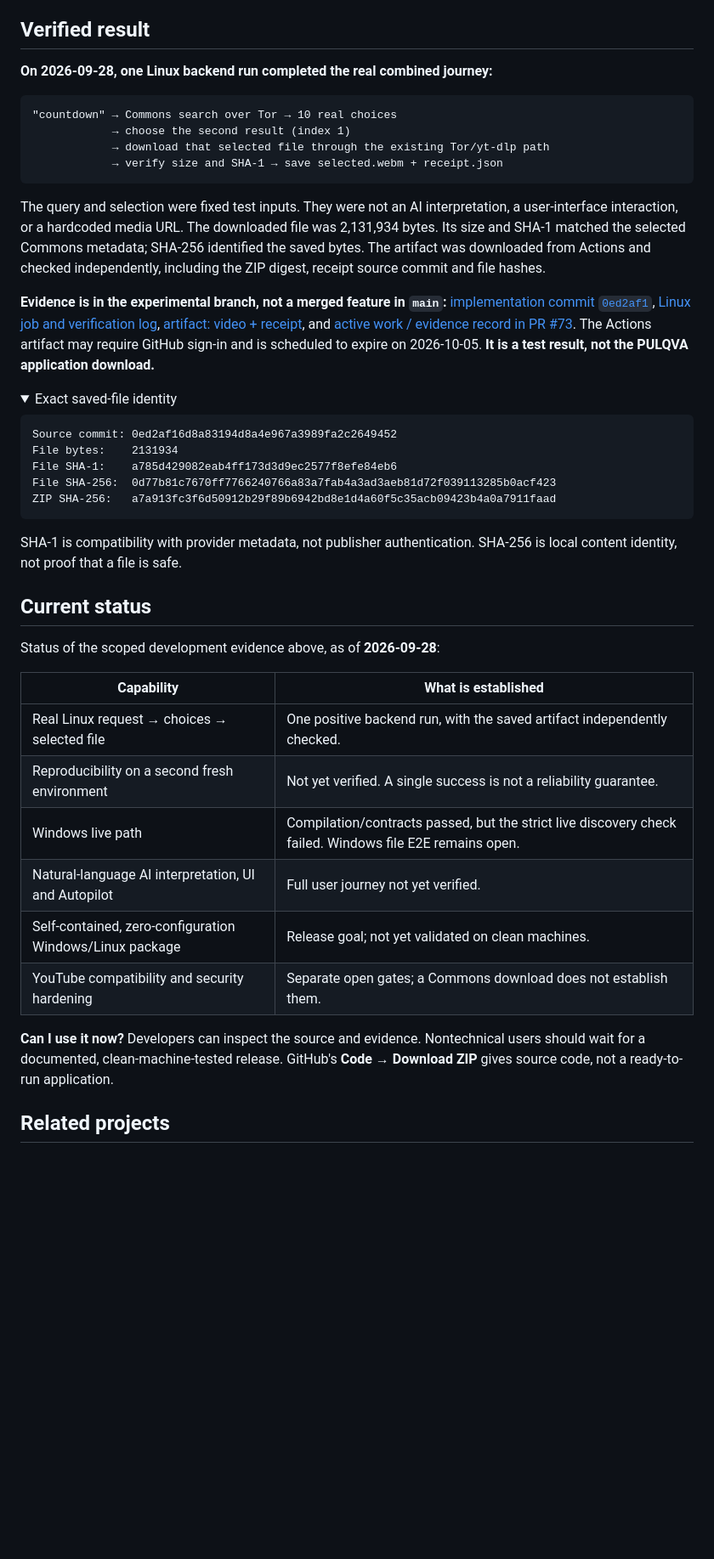
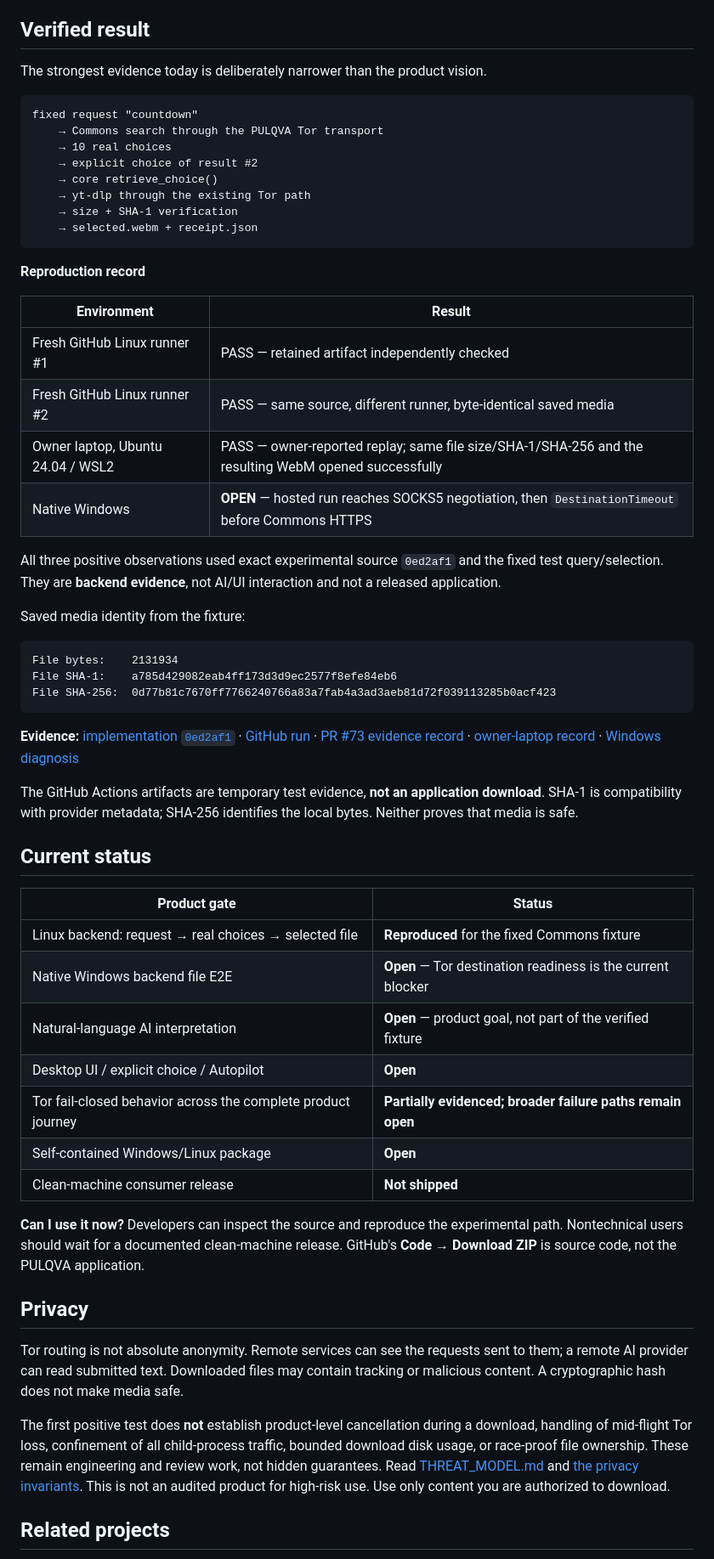
Before and after one commit to yasha1971-coder/PULQVA, a Markdown page: README.md, the part around one of its changes. Shown at 85% size. Drawn GitHub-style; folded sections open; blank space fills up the shorter version.

Commit message:
docs: align README with reproduced evidence and product future [skip ci]

````diff
--- a/README.md
+++ b/README.md
@@ -52,61 +57,68 @@ The model/provider choice and full no-setup intent path are still open work.
 
 ## Verified result
 
-**On 2026-09-28, one Linux backend run completed the real combined journey:**
+The strongest evidence today is deliberately narrower than the product vision.
 
 ```text
-"countdown" → Commons search over Tor → 10 real choices
-            → choose the second result (index 1)
-            → download that selected file through the existing Tor/yt-dlp path
-            → verify size and SHA-1 → save selected.webm + receipt.json
+fixed request "countdown"
+    → Commons search through the PULQVA Tor transport
+    → 10 real choices
+    → explicit choice of result #2
+    → core retrieve_choice()
+    → yt-dlp through the existing Tor path
+    → size + SHA-1 verification
+    → selected.webm + receipt.json
 ```
 
-The query and selection were fixed test inputs. They were not an AI interpretation,
-a user-interface interaction, or a hardcoded media URL. The downloaded file was
-2,131,934 bytes. Its size and SHA-1 matched the selected Commons metadata;
-SHA-256 identified the saved bytes. The artifact was downloaded from Actions and
-checked independently, including the ZIP digest, receipt source commit and file hashes.
+**Reproduction record**
 
-**Evidence is in the experimental branch, not a merged feature in `main`:**
-[implementation commit `0ed2af1`](https://github.com/yasha1971-coder/PULQVA/tree/0ed2af16d8a83194d8a4e967a3989fa2c2649452),
-[Linux job and verification log](https://github.com/yasha1971-coder/PULQVA/actions/runs/36420551778/job/108921941999),
-[artifact: video + receipt](https://github.com/yasha1971-coder/PULQVA/actions/runs/36420551778/artifacts/10969217080),
-and [active work / evidence record in PR #73](https://github.com/yasha1971-coder/PULQVA/pull/73).
-The Actions artifact may require GitHub sign-in and is scheduled to expire on
-2026-10-05. **It is a test result, not the PULQVA application download.**
+| Environment | Result |
+| --- | --- |
+| Fresh GitHub Linux runner #1 | PASS — retained artifact independently checked |
+| Fresh GitHub Linux runner #2 | PASS — same source, different runner, byte-identical saved media |
+| Owner laptop, Ubuntu 24.04 / WSL2 | PASS — owner-reported replay; same file size/SHA-1/SHA-256 and the resulting WebM opened successfully |
+| Native Windows | **OPEN** — hosted run reaches SOCKS5 negotiation, then `DestinationTimeout` before Commons HTTPS |
 
-<details>
-<summary>Exact saved-file identity</summary>
+All three positive observations used exact experimental source `0ed2af1` and the fixed test query/selection. They are **backend evidence**, not AI/UI interaction and not a released application.
+
+Saved media identity from the fixture:
 
 ```text
-Source commit: 0ed2af16d8a83194d8a4e967a3989fa2c2649452
 File bytes:    2131934
 File SHA-1:    a785d429082eab4ff173d3d9ec2577f8efe84eb6
 File SHA-256:  0d77b81c7670ff7766240766a83a7fab4a3ad3aeb81d72f039113285b0acf423
-ZIP SHA-256:   a7a913fc3f6d50912b29f89b6942bd8e1d4a60f5c35acb09423b4a0a7911faad
 ```
 
-SHA-1 is compatibility with provider metadata, not publisher authentication.
-SHA-256 is local content identity, not proof that a file is safe.
+**Evidence:** [implementation `0ed2af1`](https://github.com/yasha1971-coder/PULQVA/tree/0ed2af16d8a83194d8a4e967a3989fa2c2649452) · [GitHub run](https://github.com/yasha1971-coder/PULQVA/actions/runs/36420551778) · [PR #73 evidence record](https://github.com/yasha1971-coder/PULQVA/pull/73) · [owner-laptop record](https://github.com/yasha1971-coder/PULQVA/pull/73#issuecomment-5874201467) · [Windows diagnosis](https://github.com/yasha1971-coder/PULQVA/pull/73#issuecomment-5874285950)
 
-</details>
+The GitHub Actions artifacts are temporary test evidence, **not an application download**. SHA-1 is compatibility with provider metadata; SHA-256 identifies the local bytes. Neither proves that media is safe.
 
 ## Current status
 
-Status of the scoped development evidence above, as of **2026-09-28**:
+| Product gate | Status |
+| --- | --- |
+| Linux backend: request → real choices → selected file | **Reproduced** for the fixed Commons fixture |
+| Native Windows backend file E2E | **Open** — Tor destination readiness is the current blocker |
+| Natural-language AI interpretation | **Open** — product goal, not part of the verified fixture |
+| Desktop UI / explicit choice / Autopilot | **Open** |
+| Tor fail-closed behavior across the complete product journey | **Partially evidenced; broader failure paths remain open** |
+| Self-contained Windows/Linux package | **Open** |
+| Clean-machine consumer release | **Not shipped** |
 
-| Capability | What is established |
-| --- | --- |
-| Real Linux request → choices → selected file | One positive backend run, with the saved artifact independently checked. |
-| Reproducibility on a second fresh environment | Not yet verified. A single success is not a reliability guarantee. |
-| Windows live path | Compilation/contracts passed, but the strict live discovery check failed. Windows file E2E remains open. |
-| Natural-language AI interpretation, UI and Autopilot | Full user journey not yet verified. |
-| Self-contained, zero-configuration Windows/Linux package | Release goal; not yet validated on clean machines. |
-| YouTube compatibility and security hardening | Separate open gates; a Commons download does not establish them. |
+**Can I use it now?** Developers can inspect the source and reproduce the experimental path. Nontechnical users should wait for a documented clean-machine release. GitHub's **Code → Download ZIP** is source code, not the PULQVA application.
 
-**Can I use it now?** Developers can inspect the source and evidence. Nontechnical
-users should wait for a documented, clean-machine-tested release. GitHub's
-**Code → Download ZIP** gives source code, not a ready-to-run application.
+## Privacy
+
+Tor routing is not absolute anonymity. Remote services can see the requests sent to
+them; a remote AI provider can read submitted text. Downloaded files may contain
+tracking or malicious content. A cryptographic hash does not make media safe.
+
+The first positive test does **not** establish product-level cancellation during a
+download, handling of mid-flight Tor loss, confinement of all child-process traffic,
+bounded download disk usage, or race-proof file ownership. These remain engineering
+and review work, not hidden guarantees. Read [THREAT_MODEL.md](THREAT_MODEL.md) and
+[the privacy invariants](kernel/PRIVACY_INVARIANTS.md). This is not an audited product
+for high-risk use. Use only content you are authorized to download.
 
 ## Related projects
 
````
Also changed, not shown: other parts of README.md (+15 -29 lines).
